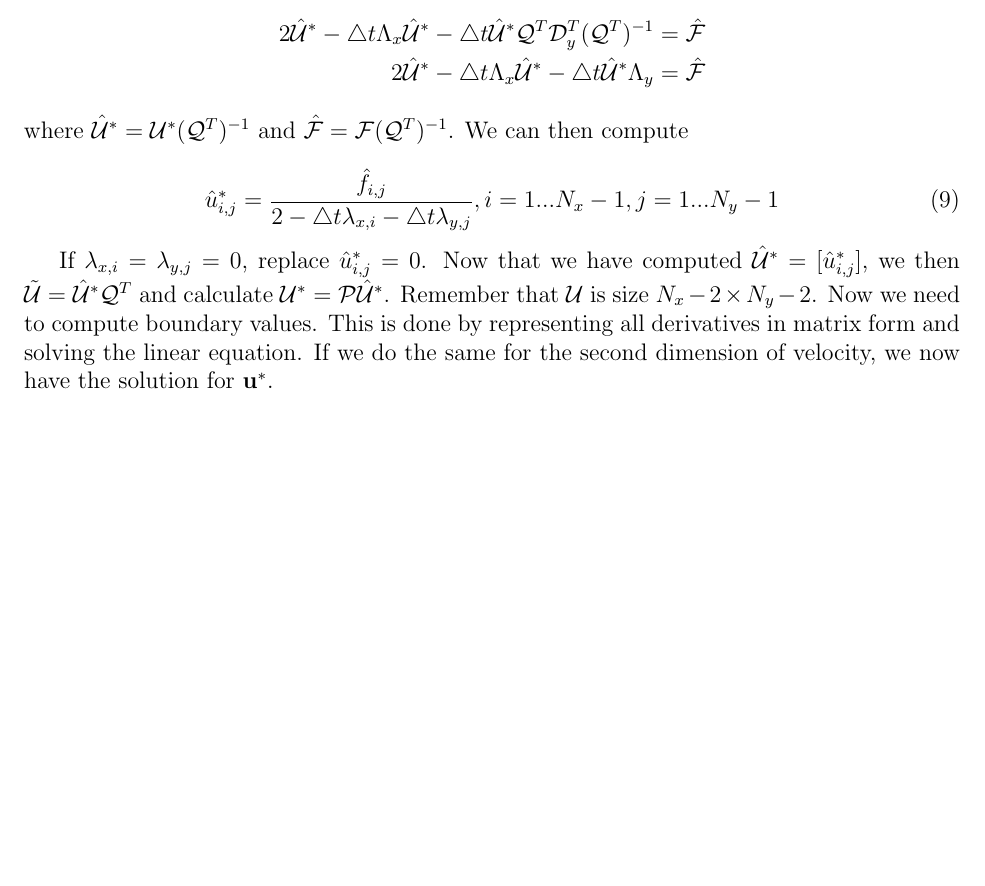
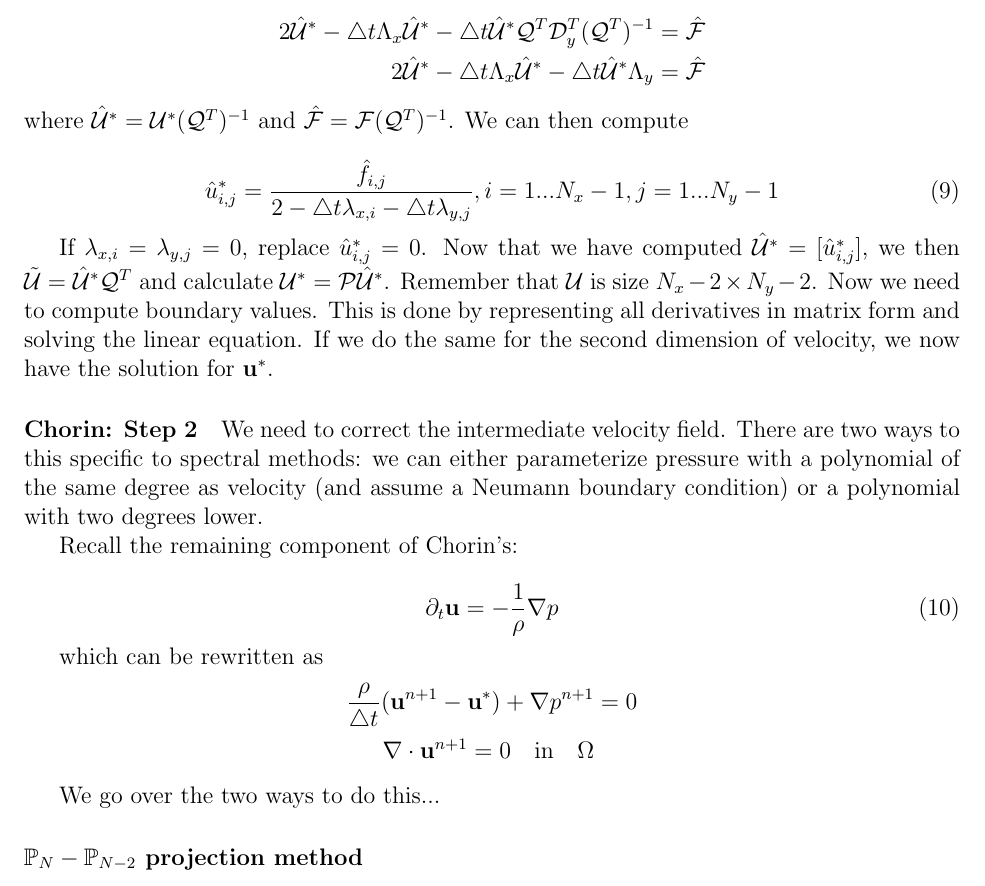
Before and after one commit to mhw32/neural-navier-stokes, a LaTeX document (src/chorin_spectral/derivations/derivation.tex): part of page 5 of 5, cut so that both start at the same text, the shorter picture padded with empty space. Compiled offline with pdfLaTeX.

Commit message:
stopping for now.. need to understand second projection better

```diff
--- a/src/chorin_spectral/derivations/derivation.tex
+++ b/src/chorin_spectral/derivations/derivation.tex
@@ -213,4 +213,22 @@ where $\hat{\mathcal{U}}^* = \mathcal{U}^*(\mathcal{Q}^T)^{-1}$ and $\hat{\mathc
 
 If $\lambda_{x,i} = \lambda_{y,j} = 0$, replace $\hat{u}^*_{i,j} = 0$. Now that we have computed $\hat{\mathcal{U}}^* = [\hat{u}^*_{i,j}]$, we then $\tilde{\mathcal{U}} = \hat{\mathcal{U}}^*\mathcal{Q}^T$ and calculate $\mathcal{U}^* = \mathcal{P}\hat{\mathcal{U}}^*$. Remember that $\mathcal{U}$ is size $N_x-2 \times N_y-2$. Now we need to compute boundary values. This is done by representing all derivatives in matrix form and solving the linear equation. If we do the same for the second dimension of velocity, we now have the solution for $\mathbf{u}^*$.
 
+\paragraph{Chorin: Step 2} We need to correct the intermediate velocity field. There are two ways to this specific to spectral methods: we can either parameterize pressure with a polynomial of the same degree as velocity (and assume a Neumann boundary condition) or a polynomial with two degrees lower.
+
+Recall the remaining component of Chorin's:
+
+\begin{equation}
+    \partial_t \mathbf{u} = -\frac{1}{\rho}\nabla p
+\end{equation}
+
+which can be rewritten as
+\begin{align*}
+    \frac{\rho}{\bigtriangleup t}(\mathbf{u}^{n+1} - \mathbf{u}^*) + \nabla p^{n+1} &= 0 \\
+    \nabla \cdot \mathbf{u}^{n+1} = 0 \quad \text{in}\quad \Omega
+\end{align*}
+
+We go over the two ways to do this...
+
+\paragraph{$\mathbb{P}_N - \mathbb{P}_{N-2}$ projection method}
+
 \end{document}
```
Also changed, not shown: src/chorin_spectral/derivations/derivation.pdf.
